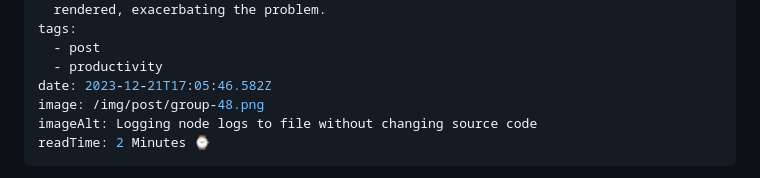
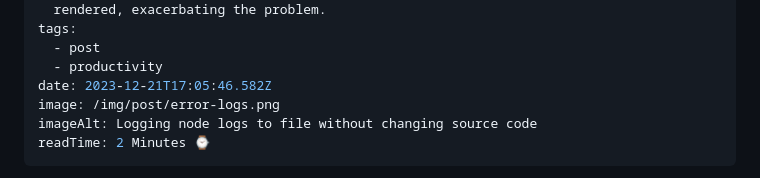
Before and after one commit to singhkunal2050/singhkunal2050v2, a Markdown page: src/blog/2023-12-21-the-easiest-way-to-store-your-console-logs-into-a-file-in-node-react-vue-without-chaging-the-source-file.md, the part around the change. GitHub-like rendering.

Commit message:
Update Blog “2023-12-21-the-easiest-way-to-store-your-console-logs-into-a-file-in-node-react-vue-without-chaging-the-source-file”

```diff
--- a/src/blog/2023-12-21-the-easiest-way-to-store-your-console-logs-into-a-file-in-node-react-vue-without-chaging-the-source-file.md
+++ b/src/blog/2023-12-21-the-easiest-way-to-store-your-console-logs-into-a-file-in-node-react-vue-without-chaging-the-source-file.md
@@ -9,7 +9,7 @@ tags:
   - post
   - productivity
 date: 2023-12-21T17:05:46.582Z
-image: /img/post/group-48.png
+image: /img/post/error-logs.png
 imageAlt: Logging node logs to file without changing source code
 readTime: 2 Minutes ⌚
 ---
```
Also changed, not shown: public/img/post/error-logs.png (added).
